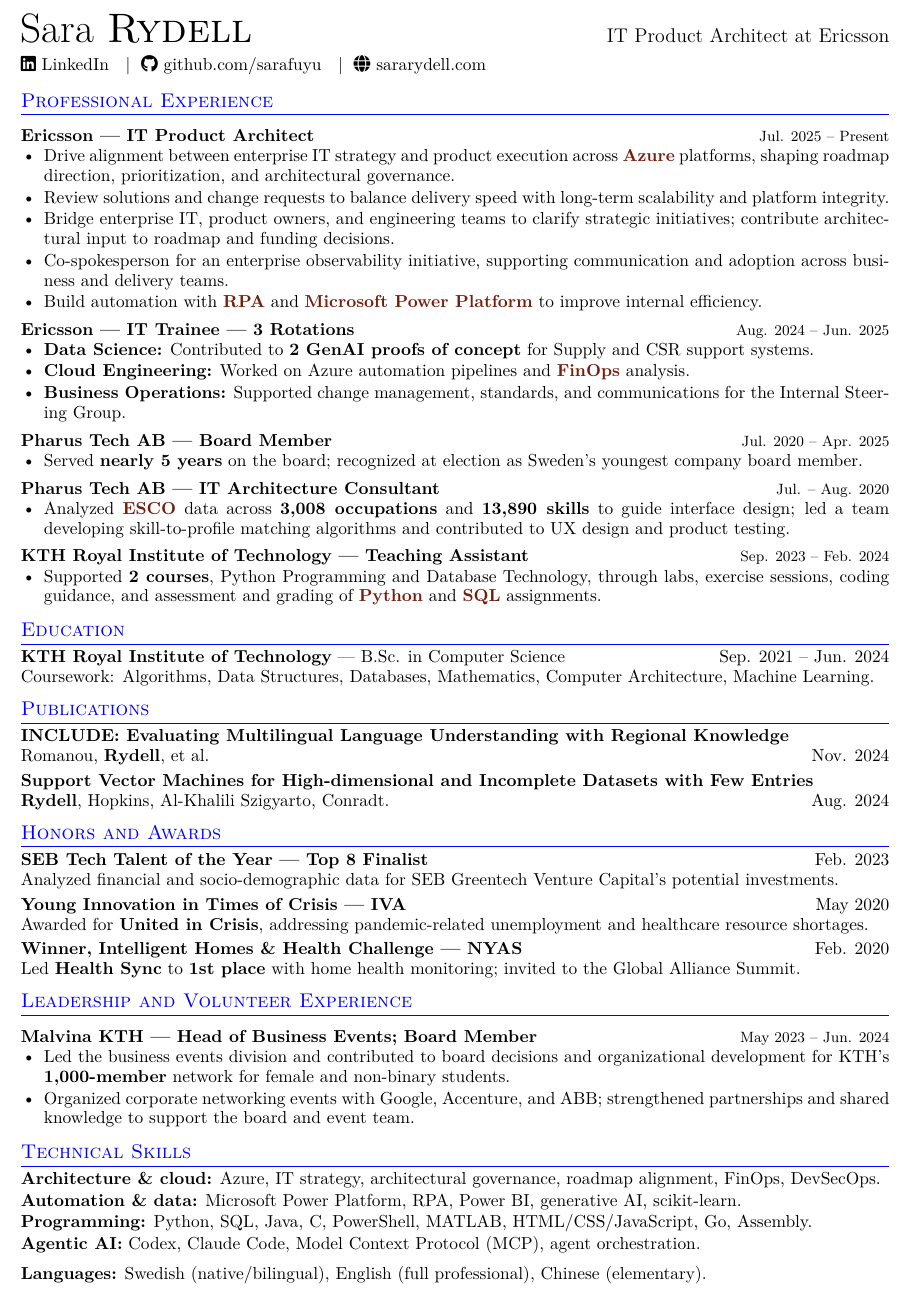
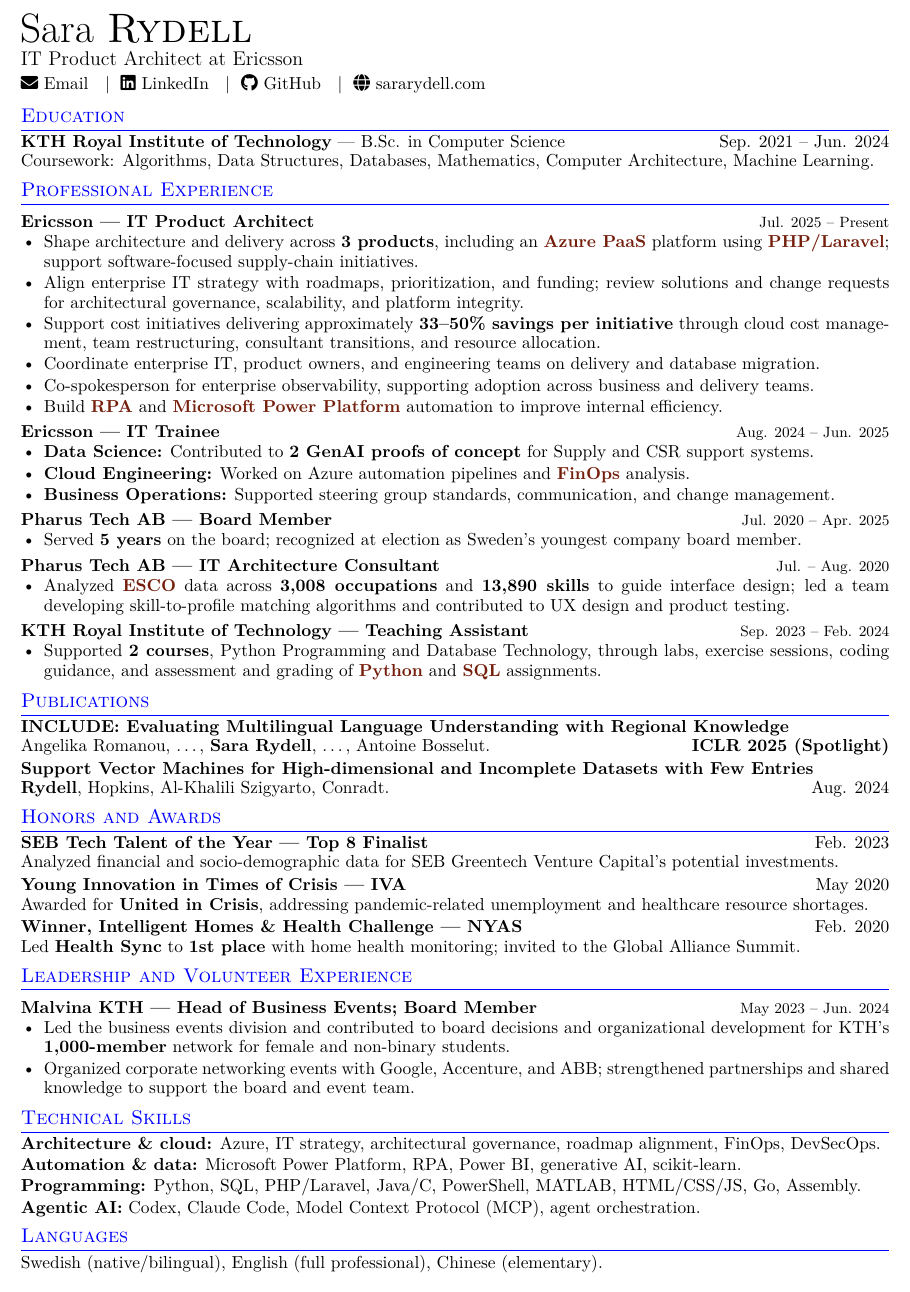
Before and after one commit to sarafuyu/expressive-resume-2, a LaTeX CV (src/resume.tex): part of the page, cut so that both start at the same text. Compiled offline with pdfLaTeX.

Commit message:
Refine one-page resume with product scope, savings, and ICLR Spotlight

```diff
--- a/src/resume.tex
+++ b/src/resume.tex
@@ -5,17 +5,17 @@
 \usepackage{tabularx}
 \usepackage{needspace}
 \geometry{a4paper,margin=0.5in}
-\renewcommand{\normalsize}{\fontsize{10.5pt}{12pt}\selectfont}
+\renewcommand{\normalsize}{\fontsize{10.5pt}{11.8pt}\selectfont}
 \setlength{\parindent}{0pt}
 \setlength{\emergencystretch}{2em}
 \setlist[itemize]{leftmargin=14pt,topsep=0pt,itemsep=0pt,parsep=0pt}
-\titlespacing{\section}{0pt}{6pt}{4pt}
+\titlespacing{\section}{0pt}{4pt}{3pt}
 \titleformat{\section}{\color{blue}\large\scshape\raggedright}{}{0em}{}[\titlerule]
 \hypersetup{pdftitle={Sara Rydell - Resume},pdfauthor={Sara Rydell}}
 
 % Compact headings and bullets retain the Expressive Resume typography.
 \newcommand{\resumeentry}[3]{%
-    \par\addvspace{4pt}\Needspace{3\baselineskip}%
+    \par\addvspace{3pt}\Needspace{3\baselineskip}%
     \noindent\begin{tabularx}{\linewidth}{@{}X r@{}}
         \textbf{#1 --- #2} & {\small #3}
     \end{tabularx}\par
@@ -27,42 +27,53 @@
 \begin{document}
 
 % ----- Name, current title, and a single line of public contact links -----
-{\Huge Sara \textsc{Rydell}}\hfill{\large IT Product Architect at Ericsson}\par
-\vspace{5pt}
+{\Huge Sara \textsc{Rydell}}\par
+\vspace{2pt}
+{\large IT Product Architect at Ericsson}\par
+\vspace{3pt}
+\href{mailto:sara.hanfuyu@gmail.com}{\faIcon{envelope} Email}
+\contactseparator
 \href{https://www.linkedin.com/in/sara-rydell-290428146/}{\faIcon{linkedin} LinkedIn}
 \contactseparator
-\href{https://github.com/sarafuyu/}{\faIcon{github} github.com/sarafuyu}
+\href{https://github.com/sarafuyu/}{\faIcon{github} GitHub}
 \contactseparator
 \href{https://www.sararydell.com/}{\faIcon{globe} sararydell.com}
 \par\vspace{2pt}
+
+% ----- Education -----
+\section{Education}
+\textbf{KTH Royal Institute of Technology} --- B.Sc. in Computer Science
+\hfill Sep. 2021 -- Jun. 2024\\
+Coursework: Algorithms, Data Structures, Databases, Mathematics,
+Computer Architecture, Machine Learning.
 
 % ----- Professional experience -----
 \section{Professional Experience}
 
 \resumeentry{Ericsson}{IT Product Architect}{Jul. 2025 -- Present}
-\achievement{Drive alignment between enterprise IT strategy and product execution
-across \tech{Azure} platforms, shaping roadmap direction, prioritization, and
-architectural governance.}
-\achievement{Review solutions and change requests to balance delivery speed with
-long-term scalability and platform integrity.}
-\achievement{Bridge enterprise IT, product owners, and engineering teams to clarify
-strategic initiatives; contribute architectural input to roadmap and funding decisions.}
-\achievement{Co-spokesperson for an enterprise observability initiative, supporting
-communication and adoption across business and delivery teams.}
-\achievement{Build automation with \tech{RPA} and \tech{Microsoft Power Platform}
-to improve internal efficiency.}
+\achievement{Shape architecture and delivery across \textbf{3 products}, including
+an \tech{Azure PaaS} platform using \tech{PHP/Laravel}; support software-focused
+supply-chain initiatives.}
+\achievement{Align enterprise IT strategy with roadmaps, prioritization, and funding;
+review solutions and change requests for architectural governance, scalability,
+and platform integrity.}
+\achievement{Support cost initiatives delivering approximately \textbf{33--50\% savings per initiative}
+through cloud cost management, team restructuring, consultant transitions, and resource allocation.}
+\achievement{Coordinate enterprise IT, product owners, and engineering teams on delivery and database migration.}
+\achievement{Co-spokesperson for enterprise observability, supporting adoption
+across business and delivery teams.}
+\achievement{Build \tech{RPA} and \tech{Microsoft Power Platform} automation to improve internal efficiency.}
 
-\resumeentry{Ericsson}{IT Trainee --- 3 Rotations}{Aug. 2024 -- Jun. 2025}
+\resumeentry{Ericsson}{IT Trainee}{Aug. 2024 -- Jun. 2025}
 \achievement{\textbf{Data Science:} Contributed to \textbf{2 GenAI proofs of concept}
 for Supply and CSR support systems.}
 \achievement{\textbf{Cloud Engineering:} Worked on Azure automation pipelines
 and \tech{FinOps} analysis.}
-\achievement{\textbf{Business Operations:} Supported change management, standards,
-and communications for the Internal Steering Group.}
+\achievement{\textbf{Business Operations:} Supported steering group standards, communication, and change management.}
 
 % Pharus roles retained; board tenure follows the dates in the LinkedIn export.
 \resumeentry{Pharus Tech AB}{Board Member}{Jul. 2020 -- Apr. 2025}
-\achievement{Served \textbf{nearly 5 years} on the board; recognized at election
+\achievement{Served \textbf{5 years} on the board; recognized at election
 as Sweden's youngest company board member.}
 \resumeentry{Pharus Tech AB}{IT Architecture Consultant}{Jul. -- Aug. 2020}
 \achievement{Analyzed \tech{ESCO} data across \textbf{3,008 occupations} and \textbf{13,890 skills}
@@ -74,18 +85,12 @@
 through labs, exercise sessions, coding guidance, and assessment and grading of
 \tech{Python} and \tech{SQL} assignments.}
 
-% ----- Education -----
-\section{Education}
-\textbf{KTH Royal Institute of Technology} --- B.Sc. in Computer Science
-\hfill Sep. 2021 -- Jun. 2024\\
-Coursework: Algorithms, Data Structures, Databases, Mathematics,
-Computer Architecture, Machine Learning.
-
 % ----- Publications -----
 \section{Publications}
-\textbf{\href{https://arxiv.org/abs/2411.19799}{INCLUDE: Evaluating Multilingual Language Understanding with Regional Knowledge}}\\
-Romanou, \textbf{Rydell}, et al. \hfill Nov. 2024
-\par\vspace{3pt}
+\textbf{\href{https://proceedings.iclr.cc/paper_files/paper/2025/hash/ced46a50befedcb884ccf0cbe8c3ad23-Abstract-Conference.html}{INCLUDE: Evaluating Multilingual Language Understanding with Regional Knowledge}}\\
+Angelika Romanou, \ldots, \textbf{Sara Rydell}, \ldots, Antoine Bosselut.
+\hfill \textbf{ICLR 2025 (Spotlight)}
+\par\vspace{2pt}
 \textbf{\href{https://kth-my.sharepoint.com/:b:/g/personal/sryde_ug_kth_se/ET3Dv7v4t0NFoMeeCFlWsocB7MEQH2LLglb5x2O56XQChg?e=Xzcd7b}{Support Vector Machines for High-dimensional and Incomplete Datasets with Few Entries}}\\
 \textbf{Rydell}, Hopkins, Al-Khalili Szigyarto, Conradt. \hfill Aug. 2024
 
@@ -93,10 +98,10 @@
 \section{Honors and Awards}
 \textbf{SEB Tech Talent of the Year --- Top 8 Finalist} \hfill Feb. 2023\\
 Analyzed financial and socio-demographic data for SEB Greentech Venture Capital's potential investments.
-\par\vspace{3pt}
+\par\vspace{2pt}
 \textbf{Young Innovation in Times of Crisis --- IVA} \hfill May 2020\\
 Awarded for \textbf{United in Crisis}, addressing pandemic-related unemployment and healthcare resource shortages.
-\par\vspace{3pt}
+\par\vspace{2pt}
 \textbf{Winner, Intelligent Homes \& Health Challenge --- NYAS} \hfill Feb. 2020\\
 Led \textbf{Health Sync} to \textbf{1st place} with home health monitoring; invited to the Global Alliance Summit.
 
@@ -113,10 +118,10 @@
 \section{Technical Skills}
 \textbf{Architecture \& cloud:} Azure, IT strategy, architectural governance, roadmap alignment, FinOps, DevSecOps.\\[1pt]
 \textbf{Automation \& data:} Microsoft Power Platform, RPA, Power BI, generative AI, scikit-learn.\\[1pt]
-\textbf{Programming:} Python, SQL, Java, C, PowerShell, MATLAB, HTML/CSS/JavaScript, Go, Assembly.\\[1pt]
+\textbf{Programming:} Python, SQL, PHP/Laravel, Java/C, PowerShell, MATLAB, HTML/CSS/JS, Go, Assembly.\\[1pt]
 \textbf{Agentic AI:} Codex, Claude Code, Model Context Protocol (MCP), agent orchestration.
 
-\par\vspace{6pt}
-\textbf{Languages:} Swedish (native/bilingual), English (full professional), Chinese (elementary).
+\section{Languages}
+Swedish (native/bilingual), English (full professional), Chinese (elementary).
 
 \end{document}
```
Also changed, not shown: README.md, src/resume.pdf.
